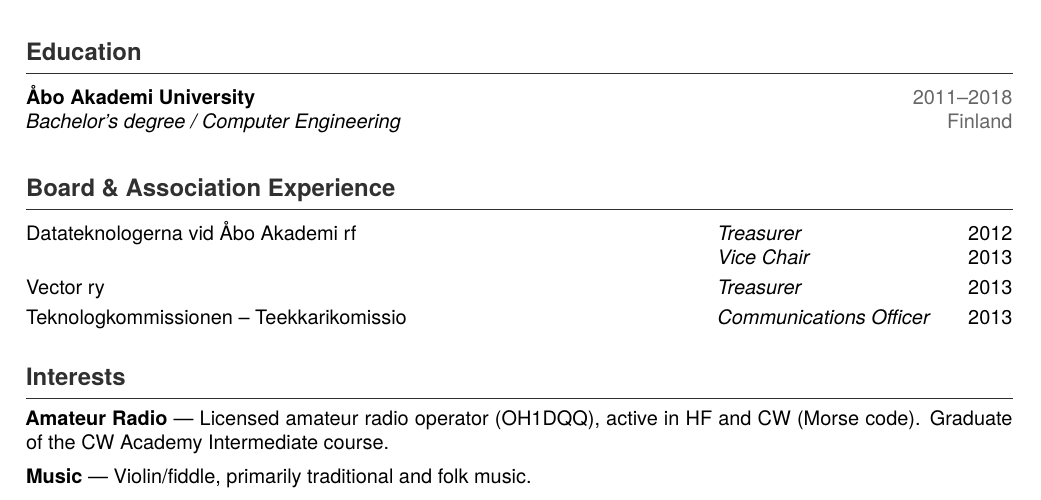
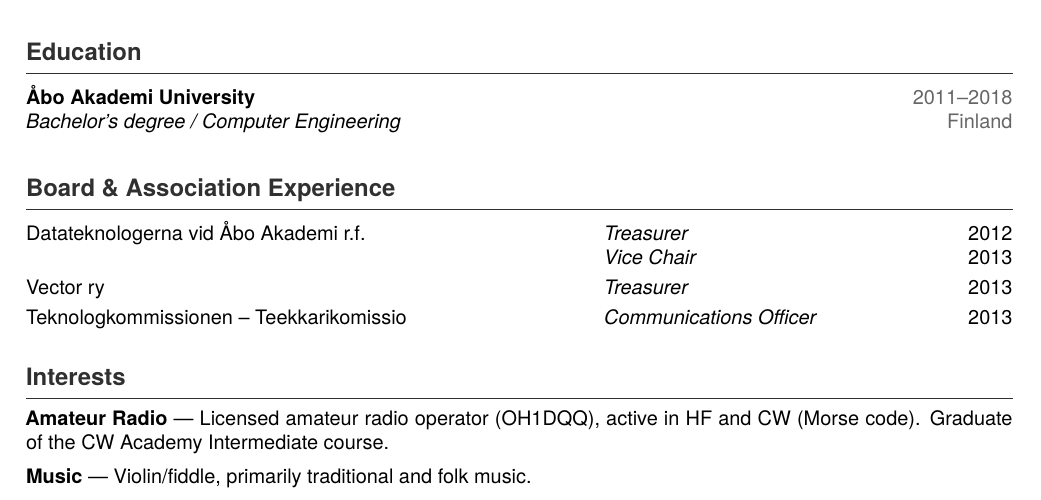
Before and after one commit to bdomars/cv-latex, a LaTeX CV (cv.tex, which reads sections/boardexp.tex): part of the page, cut so that both start at the same text. Compiled offline with XeLaTeX.

Commit message:
Date r.f.

```diff
--- a/sections/boardexp.tex
+++ b/sections/boardexp.tex
@@ -1,5 +1,5 @@
-\begin{tabularx}{\textwidth}{@{}X p{4cm} r@{}}
-Datateknologerna vid Åbo Akademi rf
+\begin{tabularx}{\textwidth}{@{}X p{6cm} r@{}}
+Datateknologerna vid Åbo Akademi r.f.
     & \textit{Treasurer} & 2012 \\
     & \textit{Vice Chair} & 2013 \\[0.3em]
 
```
